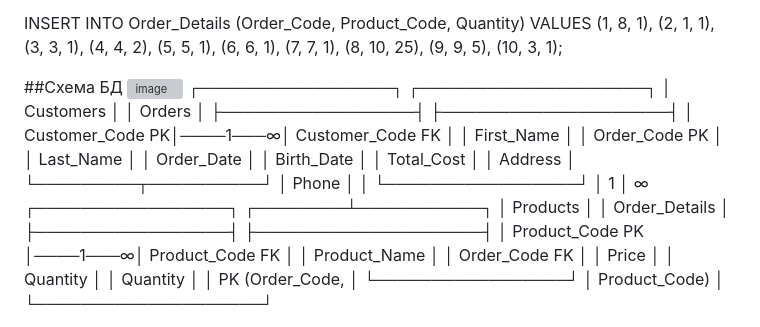
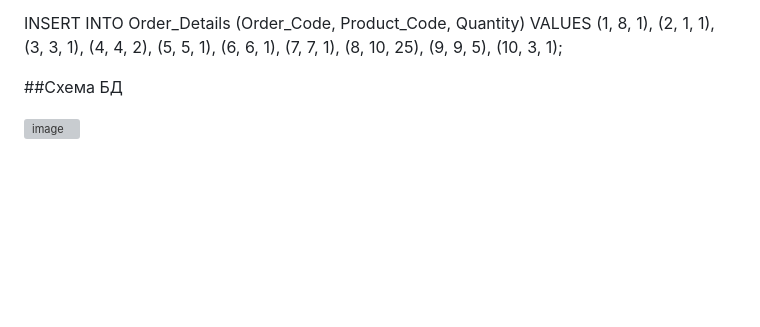
Before and after one commit to Dasha00Ushakova1/Turning, a Markdown page: README.md, the part around the change. Rendered like a GitHub page; blank space fills up the shorter version; grey boxes are pictures that could not be loaded.

```diff
--- a/README.md
+++ b/README.md
@@ -173,25 +173,6 @@ VALUES
 (10, 3, 1);
 
 ##Схема БД
+
+
 <img width="392" height="441" alt="image" src="https://github.com/user-attachments/assets/cfd0091a-93ee-4cdb-8870-516c06d9878e" />
-┌─────────────────┐         ┌────────────────────┐
-│   Customers     │         │      Orders        │
-├─────────────────┤         ├────────────────────┤
-│ Customer_Code PK│────1───∞│ Customer_Code  FK  │
-│ First_Name      │         │ Order_Code     PK  │
-│ Last_Name       │         │ Order_Date         │
-│ Birth_Date      │         │ Total_Cost         │
-│ Address         │         └─────────┬──────────┘
-│ Phone           │                   │
-└─────────────────┘                   │ 1
-                                      │
-                                      ∞
-┌─────────────────┐         ┌────────┴───────────┐
-│   Products      │         │   Order_Details    │
-├─────────────────┤         ├────────────────────┤
-│ Product_Code PK │────1───∞│ Product_Code  FK   │
-│ Product_Name    │         │ Order_Code    FK   │
-│ Price           │         │ Quantity           │
-│ Quantity        │         │ PK (Order_Code,    │
-└─────────────────┘         │     Product_Code)  │
-                            └────────────────────┘
```
